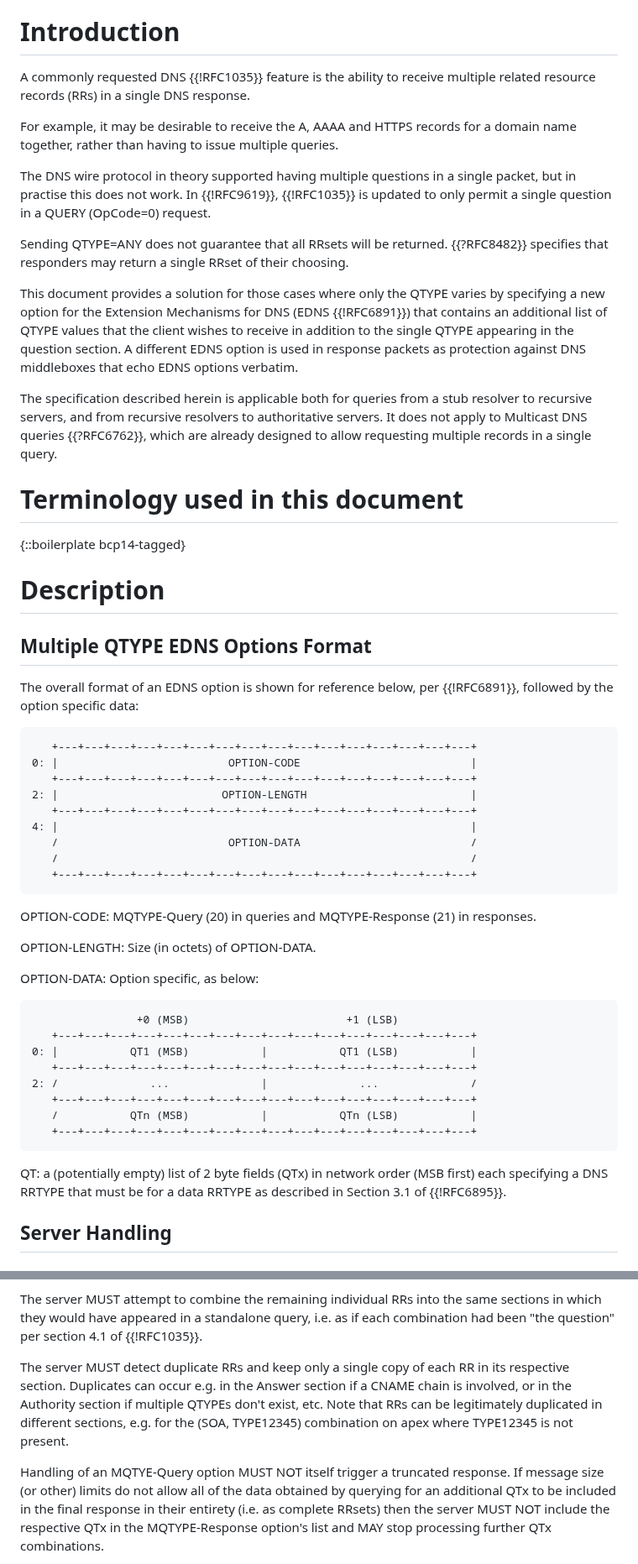
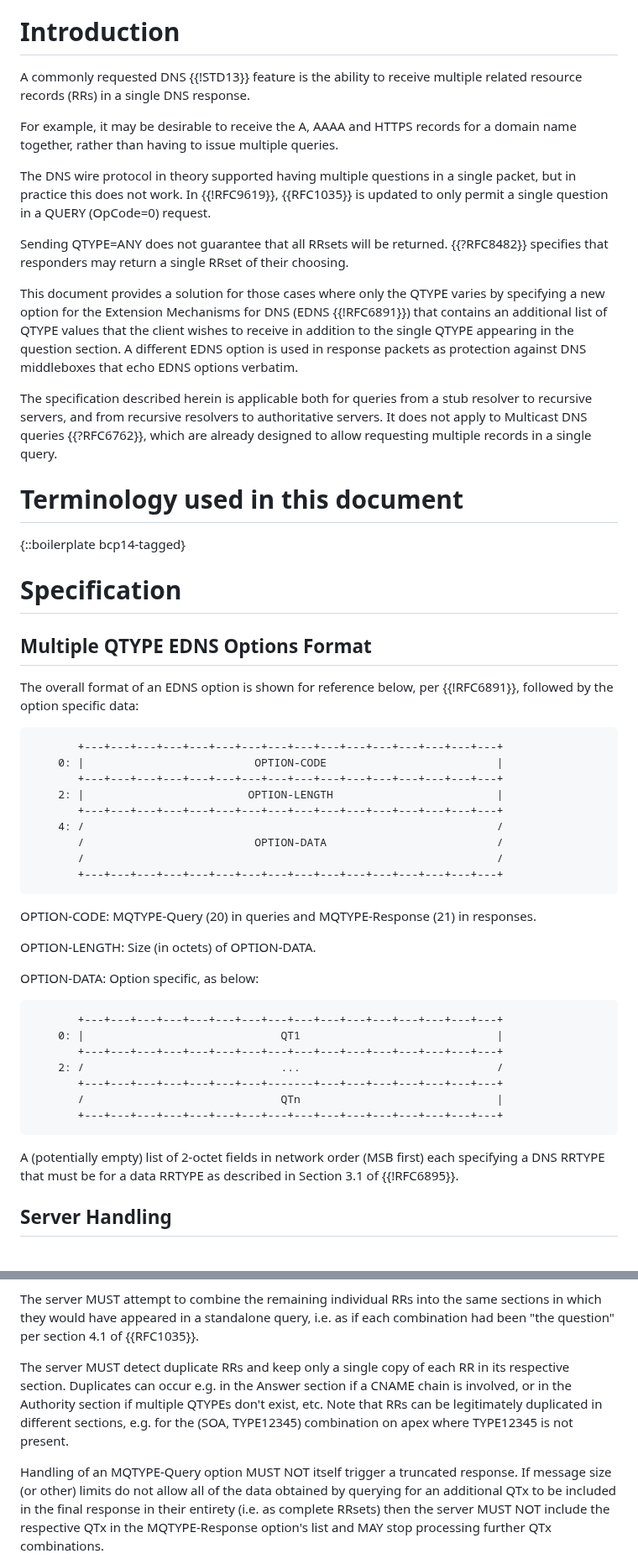
Before and after one commit to dnssd-wg/draft-ietf-dnssd-multi-qtypes, a Markdown page: draft-ietf-dnssd-multi-qtypes.md, 2 parts joined by grey strips. Shown at 84% size. Drawn GitHub-style.

Commit message:
first changes following AD review

```diff
--- a/draft-ietf-dnssd-multi-qtypes.md
+++ b/draft-ietf-dnssd-multi-qtypes.md
@@ -42,7 +42,7 @@ specified in the question section of a DNS QUERY (OpCode=0).
 
 # Introduction
 
-A commonly requested DNS {{!RFC1035}} feature is the ability to receive
+A commonly requested DNS {{!STD13}} feature is the ability to receive
 multiple related resource records (RRs) in a single DNS response.
 
 For example, it may be desirable to receive the A, AAAA and HTTPS
@@ -50,8 +50,8 @@ records for a domain name together, rather than having to issue
 multiple queries.
 
 The DNS wire protocol in theory supported having multiple questions in a
-single packet, but in practise this does not work.  In {{!RFC9619}},
-{{!RFC1035}} is updated to only permit a single question in a QUERY
+single packet, but in practice this does not work.  In {{!RFC9619}},
+{{RFC1035}} is updated to only permit a single question in a QUERY
 (OpCode=0) request.
 
 Sending QTYPE=ANY does not guarantee that all RRsets will be returned.
@@ -61,10 +61,10 @@ their choosing.
 This document provides a solution for those cases where only the QTYPE
 varies by specifying a new option for the Extension Mechanisms for DNS
 (EDNS {{!RFC6891}}) that contains an additional list of QTYPE values
-that the client wishes to receive in addition to the single QTYPE
-appearing in the question section.  A different EDNS option is used in
-response packets as protection against DNS middleboxes that echo EDNS
-options verbatim.
+that the client wishes to receive in addition to the single
+QTYPE appearing in the question section.  A different EDNS option is
+used in response packets as protection against DNS middleboxes that echo
+EDNS options verbatim.
 
 The specification described herein is applicable both for queries from a
 stub resolver to recursive servers, and from recursive resolvers to
@@ -76,22 +76,24 @@ records in a single query.
 
 {::boilerplate bcp14-tagged}
 
-# Description
+# Specification
 
 ## Multiple QTYPE EDNS Options Format
 
 The overall format of an EDNS option is shown for reference below,
 per {{!RFC6891}}, followed by the option specific data:
 
+~~~ aasvg
        +---+---+---+---+---+---+---+---+---+---+---+---+---+---+---+---+
     0: |                          OPTION-CODE                          |
        +---+---+---+---+---+---+---+---+---+---+---+---+---+---+---+---+
     2: |                         OPTION-LENGTH                         |
        +---+---+---+---+---+---+---+---+---+---+---+---+---+---+---+---+
-    4: |                                                               |
+    4: /                                                               /
        /                          OPTION-DATA                          /
        /                                                               /
        +---+---+---+---+---+---+---+---+---+---+---+---+---+---+---+---+
+~~~
 
 OPTION-CODE: MQTYPE-Query (20) in queries and MQTYPE-Response (21) in responses.
 
@@ -99,18 +101,19 @@ OPTION-LENGTH: Size (in octets) of OPTION-DATA.
 
 OPTION-DATA: Option specific, as below:
 
-                    +0 (MSB)                        +1 (LSB)
+~~~ aasvg
        +---+---+---+---+---+---+---+---+---+---+---+---+---+---+---+---+
-    0: |           QT1 (MSB)           |           QT1 (LSB)           |
+    0: |                              QT1                              |
        +---+---+---+---+---+---+---+---+---+---+---+---+---+---+---+---+
-    2: /              ...              |              ...              /
+    2: /                              ...                              /
+       +---+---+---+---+---+---+---+-------+---+---+---+---+---+---+---+
+       /                              QTn                              |
        +---+---+---+---+---+---+---+---+---+---+---+---+---+---+---+---+
-       /           QTn (MSB)           |           QTn (LSB)           |
-       +---+---+---+---+---+---+---+---+---+---+---+---+---+---+---+---+
+~~~
 
-QT: a (potentially empty) list of 2 byte fields (QTx) in network order
-(MSB first) each specifying a DNS RRTYPE that must be for a data RRTYPE
-as described in Section 3.1 of {{!RFC6895}}.
+A (potentially empty) list of 2-octet fields in network order (MSB
+first) each specifying a DNS RRTYPE that must be for a data RRTYPE as
+described in Section 3.1 of {{!RFC6895}}.
 
 ## Server Handling
 
@@ -174,7 +177,7 @@ both requested at the parent side of a zone cut.
 The server MUST attempt to combine the remaining individual RRs into the
 same sections in which they would have appeared in a standalone query,
 i.e.  as if each combination had been "the question" per section 4.1 of
-{{!RFC1035}}.
+{{RFC1035}}.
 
 The server MUST detect duplicate RRs and keep only a single copy of each
 RR in its respective section.  Duplicates can occur e.g. in the Answer
@@ -183,7 +186,7 @@ multiple QTYPEs don't exist, etc.  Note that RRs can be legitimately
 duplicated in different sections, e.g. for the (SOA, TYPE12345)
 combination on apex where TYPE12345 is not present.
 
-Handling of an MQTYE-Query option MUST NOT itself trigger a truncated
+Handling of an MQTYPE-Query option MUST NOT itself trigger a truncated
 response.  If message size (or other) limits do not allow all of the
 data obtained by querying for an additional QTx to be included in the
 final response in their entirety (i.e. as complete RRsets) then the
```
Also changed, not shown: other parts of draft-ietf-dnssd-multi-qtypes.md (+8 -3 lines).
